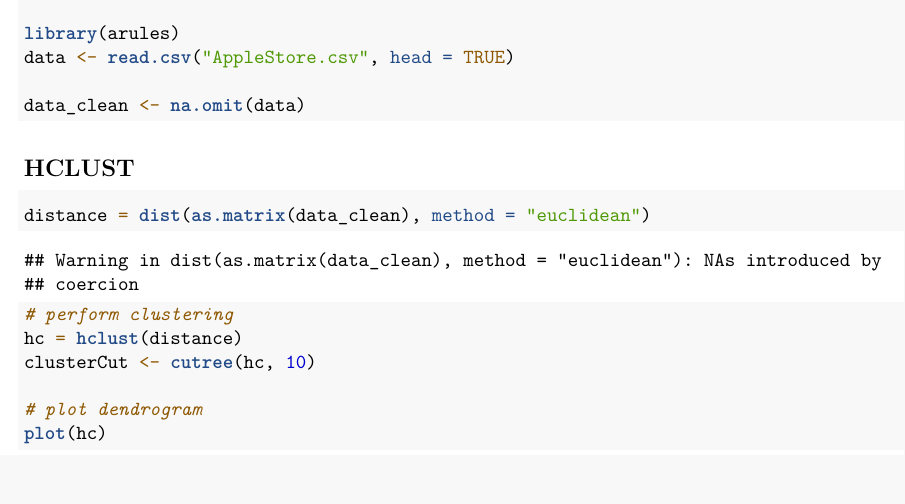
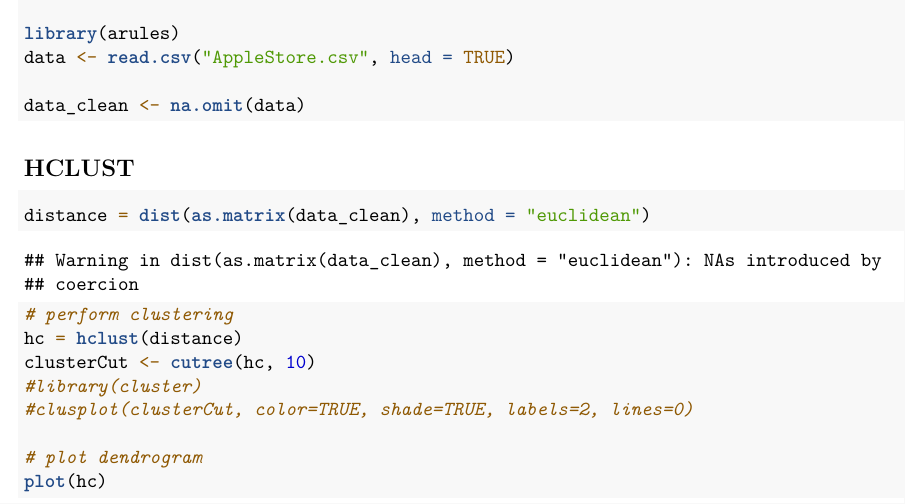
Before and after one commit to dreyvonn/450final, an R Markdown document (final_project.Rmd): part of page 1 of 2, cut so that both start at the same text. Rendered offline with R 4.5, knitr and Pandoc, then LaTeX, with nearby package versions.

Commit message:
sam changes

```diff
--- a/final_project.Rmd
+++ b/final_project.Rmd
@@ -27,6 +27,8 @@ distance = dist(as.matrix(data_clean), method = "euclidean")
 # perform clustering
 hc = hclust(distance)
 clusterCut <- cutree(hc, 10)
+#library(cluster)
+#clusplot(clusterCut, color=TRUE, shade=TRUE, labels=2, lines=0)
 
 # plot dendrogram
 plot(hc)
```
